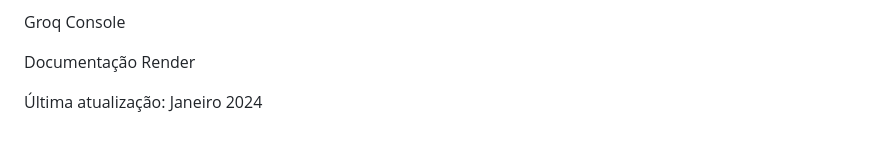
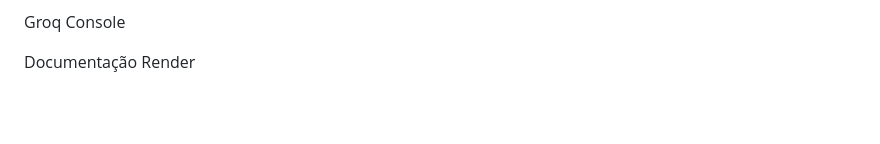
Before and after one commit to Garero/email-classifier, a Markdown page: README.md, the part around the change. Drawn GitHub-style; blank space fills up the shorter version.

```diff
--- a/README.md
+++ b/README.md
@@ -360,5 +360,3 @@ Repositório GitHub
 Groq Console
 
 Documentação Render
-
-Última atualização: Janeiro 2024
```
